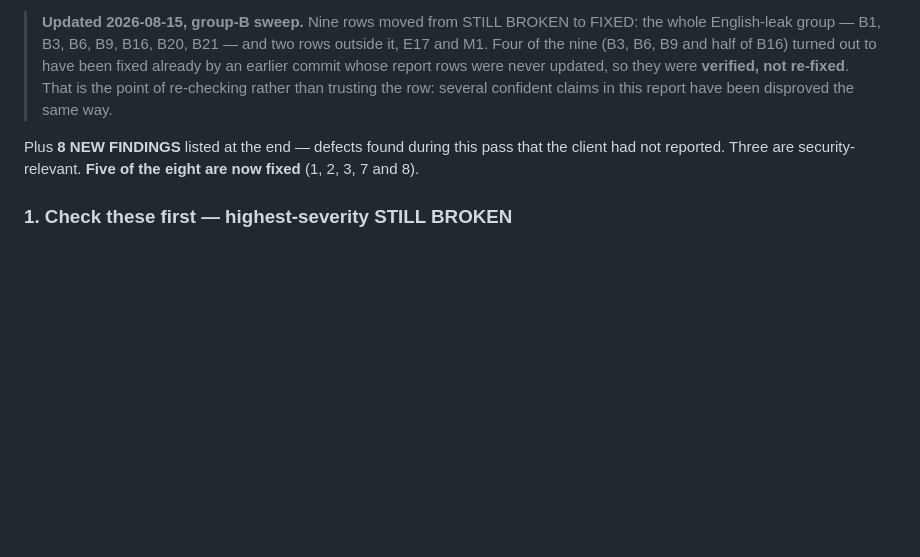
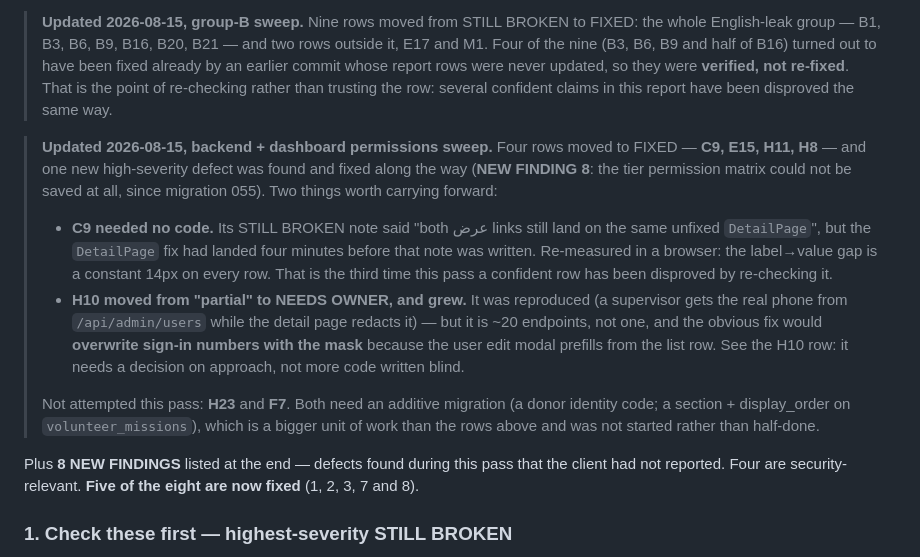
Before and after one commit to IamSizar/go_donation, a Markdown page: VERIFICATION_REPORT.md, the part around one of its changes. GitHub-like rendering; blank space fills up the shorter version.

Commit message:
docs(qa): H10 reproduced, measured, and escalated to an owner decision
H10's row said "the list does not redact" and named one endpoint. Both halves
needed correcting.

REPRODUCED, live, as a `supervisor` — a tier that does not hold
sensitive_data.view by default:

  GET /api/admin/detail/users/1 -> phone = ••••31     (redacted, correct)
  GET /api/admin/users          -> phone = 9647500000903  (the real number)

MEASURED, and it is ~20 endpoints rather than one. `sensitive_data` is consulted
in exactly one place in the whole backend (admin_detail.go), because only two
handler structs carry a *permissions.Store at all — every other admin handler
has no way to ask the question. The row now lists them: users, registrations,
donations, beneficiary_cases, community, in_kind, support, volunteer
applications/signups/board, campaigns, profile-changes, staff-directory, events,
all four chat-oversight endpoints, and /admin/trash whose payload is the entire
deleted row as raw JSON. Two carry no perm() gate at all. /admin/export/all
dumps SELECT * over 33 tables gated on Super-Admin + password but not on
sensitive_data. Three routes the dashboard calls sit outside /admin/* entirely,
one of them public and unauthenticated.

NOT FIXED, deliberately, and this is the reason rather than caution: the obvious
fix would destroy sign-in numbers. UsersPage.tsx:112 prefills the edit modal
straight from the list row (`phone: u.phone`) and admin_edit.go:1483 writes
`UPDATE users SET phone = $1` from that patch. Mask the list and a supervisor
who opens تعديل and presses حفظ stores "••••61" as the account's phone — which
is the sign-in identity. A safe fix is three parts (redact; refuse a masked
value at every write boundary; make the field read-only for whoever cannot see
it, or they meet an error they cannot correct), and the shape of part one is a
real choice: one middleware over the admin group, which also masks the
organisation's own numbers unless those routes are excluded, or per-endpoint
redaction across ~12 packages.

That is an approach decision, not something to guess at, so the row is recorded
as NEEDS OWNER with the evidence rather than half-implemented.

Also notes what was not attempted this pass (H23, F7 — both need an additive
migration) and corrects the security-relevant finding count.

Docs-only commit — no code changed.

Co-Authored-By: Claude Opus 5 <noreply@anthropic.com>

```diff
--- a/VERIFICATION_REPORT.md
+++ b/VERIFICATION_REPORT.md
@@ -93,8 +93,29 @@ feature exists but does not yet cover everything the client described; each says
 > **verified, not re-fixed**. That is the point of re-checking rather than trusting the
 > row: several confident claims in this report have been disproved the same way.
 
+> **Updated 2026-08-15, backend + dashboard permissions sweep.** Four rows moved to
+> FIXED — **C9, E15, H11, H8** — and one new high-severity defect was found and fixed
+> along the way (**NEW FINDING 8**: the tier permission matrix could not be saved at
+> all, since migration 055). Two things worth carrying forward:
+>
+> - **C9 needed no code.** Its STILL BROKEN note said "both عرض links still land on
+>   the same unfixed `DetailPage`", but the `DetailPage` fix had landed four minutes
+>   before that note was written. Re-measured in a browser: the label→value gap is a
+>   constant 14px on every row. That is the third time this pass a confident row has
+>   been disproved by re-checking it.
+> - **H10 moved from "partial" to NEEDS OWNER, and grew.** It was reproduced (a
+>   supervisor gets the real phone from `/api/admin/users` while the detail page
+>   redacts it) — but it is ~20 endpoints, not one, and the obvious fix would
+>   **overwrite sign-in numbers with the mask** because the user edit modal prefills
+>   from the list row. See the H10 row: it needs a decision on approach, not more
+>   code written blind.
+>
+> Not attempted this pass: **H23** and **F7**. Both need an additive migration (a
+> donor identity code; a section + display_order on `volunteer_missions`), which is a
+> bigger unit of work than the rows above and was not started rather than half-done.
+
 Plus **8 NEW FINDINGS** listed at the end — defects found during this pass that the
-client had not reported. Three are security-relevant. **Five of the eight are now
+client had not reported. Four are security-relevant. **Five of the eight are now
 fixed** (1, 2, 3, 7 and 8).
 
 ### 1. Check these first — highest-severity STILL BROKEN
```
Also changed, not shown: other parts of VERIFICATION_REPORT.md (+1 -1 lines).
